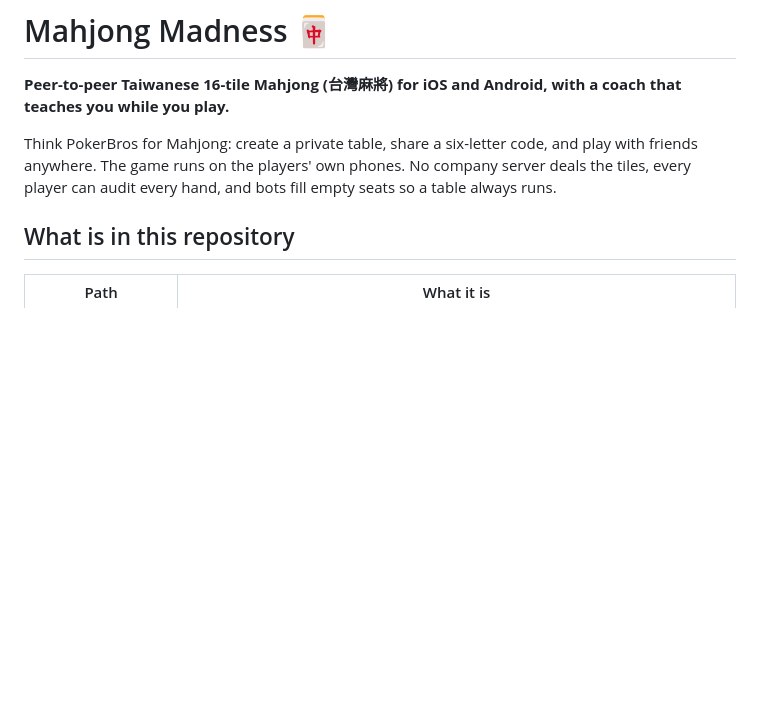
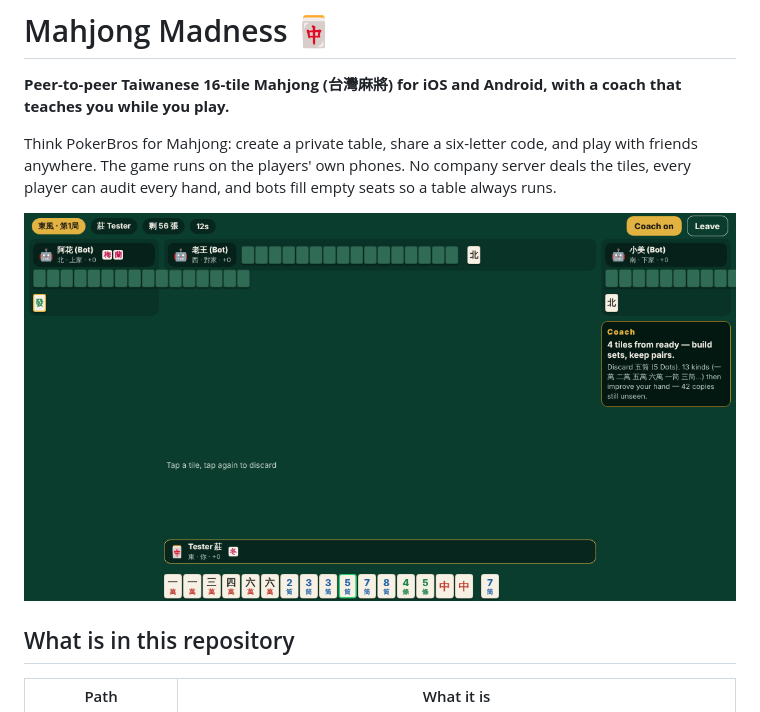
Before and after one commit to ameerthadani2/Mah-jong-Madness, a Markdown page: README.md, the part around the change. Rendered like a GitHub page; pictures changed too: docs/screenshot-table.png (added); blank space fills up the shorter version.

Commit message:
Add table and drill screenshots to docs
Co-Authored-By: Claude Fable 5.1 <noreply@anthropic.com>
Claude-Session: https://claude.ai/code/session_01UKgEJyrHUcs2SQqTb4vSxP

```diff
--- a/README.md
+++ b/README.md
@@ -5,6 +5,8 @@
 Think PokerBros for Mahjong: create a private table, share a six-letter code, and play with friends anywhere.
 The game runs on the players' own phones. No company server deals the tiles, every player can audit every hand,
 and bots fill empty seats so a table always runs.
+
+![Table screen with coach panel](docs/screenshot-table.png)
 
 ## What is in this repository
 
```
Also changed, not shown: docs/screenshot-drill.png (added).
